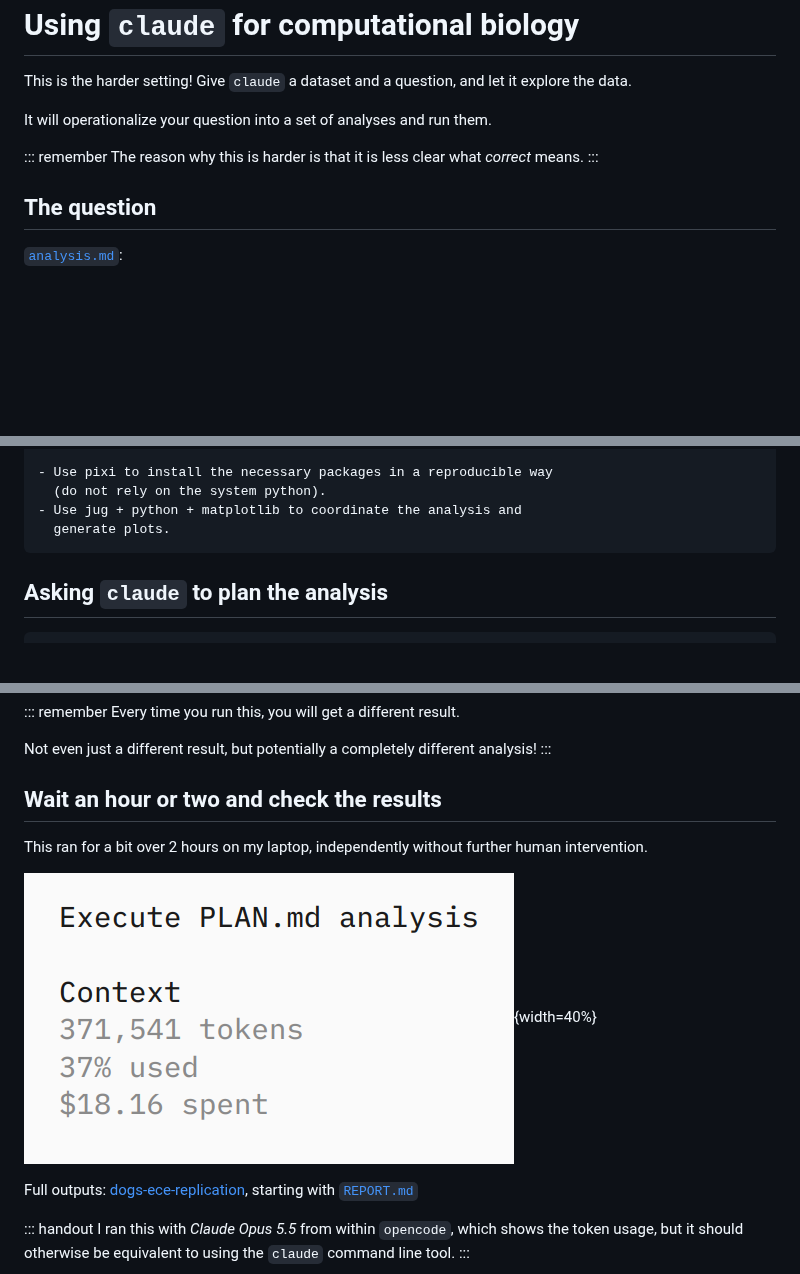
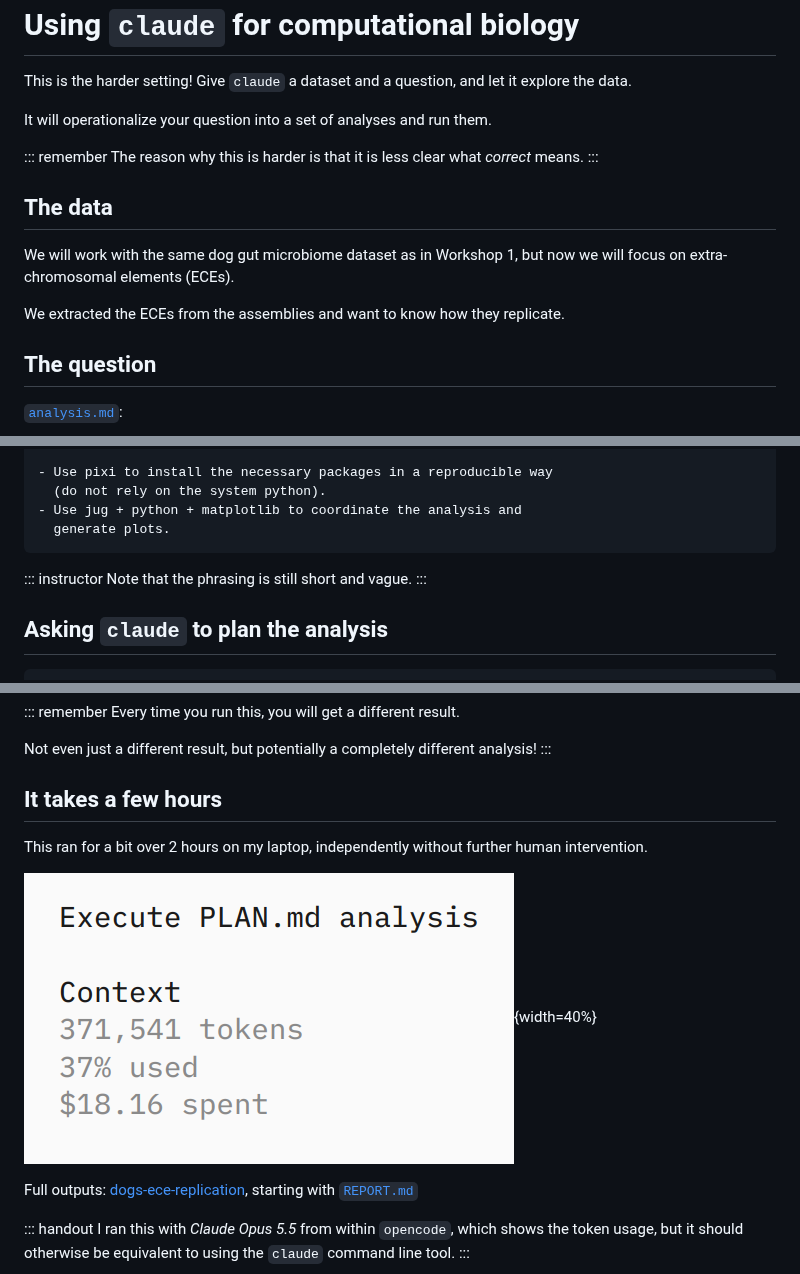
Before and after one commit to luispedro/vibe-workshops, a Markdown page: 2__science/agents-for-science.md, 3 parts joined by grey strips. Rendered like a GitHub page; blank space fills up the shorter version.

````diff
--- a/2__science/agents-for-science.md
+++ b/2__science/agents-for-science.md
@@ -297,6 +294,12 @@ The reason why this is harder is that it is less clear what _correct_ means.
 :::
 
 
+## The data
+
+We will work with the same dog gut microbiome dataset as in Workshop 1, but now we will focus on extra-chromosomal elements (ECEs).
+
+We extracted the ECEs from the assemblies and want to know how they replicate.
+
 ## The question
 
 [`analysis.md`](https://github.com/luispedro/dogs-ece-replication/blob/beb043d01737a1d455a69a5dc931259cb6d5eeaa/analysis.md):
@@ -322,6 +325,10 @@ can be identified?
 - Use jug + python + matplotlib to coordinate the analysis and
   generate plots.
 ```
+
+::: instructor
+Note that the phrasing is still short and vague.
+:::
 
 ## Asking `claude` to plan the analysis
 
@@ -358,7 +365,7 @@ Every time you run this, you will get a different result.
 Not even just a different result, but potentially a completely different analysis!
 :::
 
-## Wait an hour or two and check the results
+## It takes a few hours
 
 This ran for a bit over 2 hours on my laptop, independently without further
 human intervention.
````
Also changed, not shown: other parts of 2__science/agents-for-science.md (+16 -15 lines).
